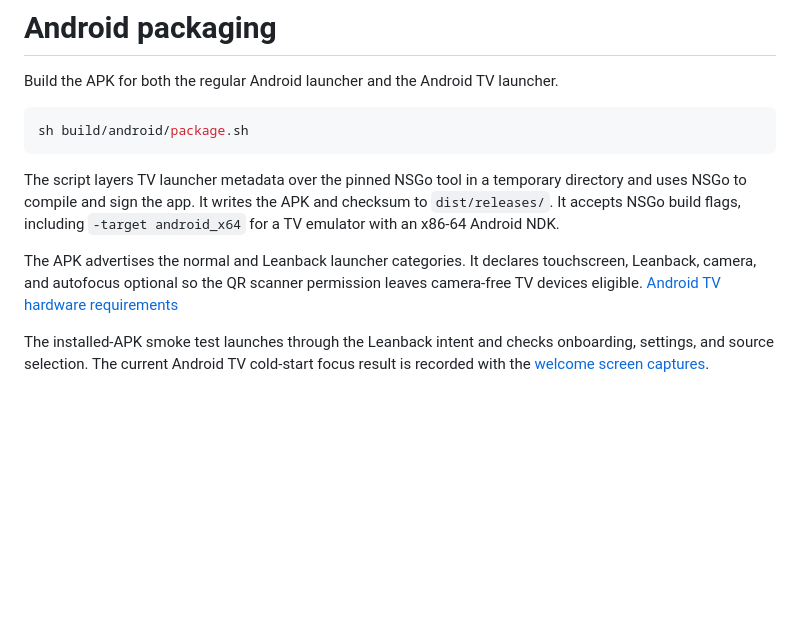
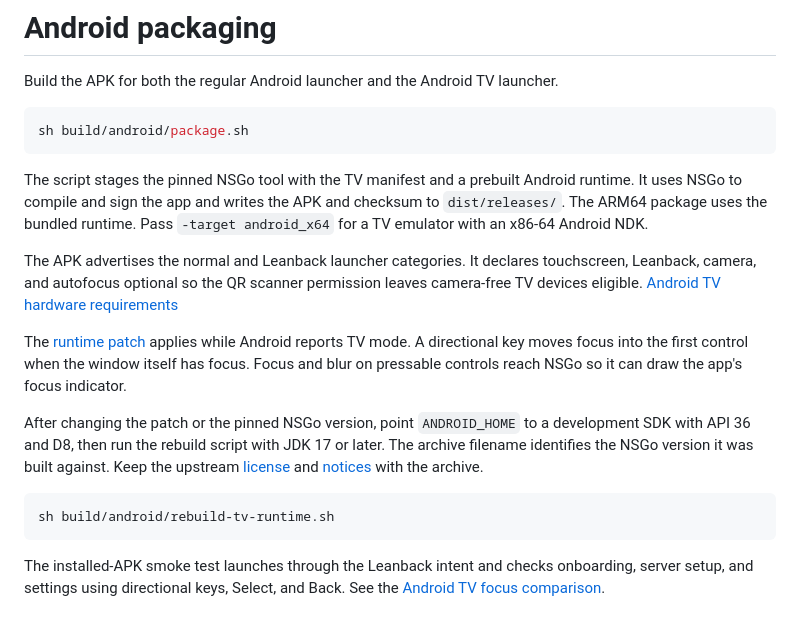
Before and after one commit to vicnoah/waygu-video, a Markdown page: build/android/PACKAGING.md, the part around the change. Drawn GitHub-style; blank space fills up the shorter version.

Commit message:
Restore Android TV remote focus from cold launch

````diff
--- a/build/android/PACKAGING.md
+++ b/build/android/PACKAGING.md
@@ -6,8 +6,16 @@ Build the APK for both the regular Android launcher and the Android TV launcher.
 sh build/android/package.sh
 ```
 
-The script layers TV launcher metadata over the pinned NSGo tool in a temporary directory and uses NSGo to compile and sign the app. It writes the APK and checksum to `dist/releases/`. It accepts NSGo build flags, including `-target android_x64` for a TV emulator with an x86-64 Android NDK.
+The script stages the pinned NSGo tool with the TV manifest and a prebuilt Android runtime. It uses NSGo to compile and sign the app and writes the APK and checksum to `dist/releases/`. The ARM64 package uses the bundled runtime. Pass `-target android_x64` for a TV emulator with an x86-64 Android NDK.
 
 The APK advertises the normal and Leanback launcher categories. It declares touchscreen, Leanback, camera, and autofocus optional so the QR scanner permission leaves camera-free TV devices eligible. [Android TV hardware requirements](https://developer.android.com/training/tv/get-started/hardware)
 
-The installed-APK smoke test launches through the Leanback intent and checks onboarding, settings, and source selection. The current Android TV cold-start focus result is recorded with the [welcome screen captures](../../docs/ui-review/welcome.md#android-tv-viewport).
+The [runtime patch](nsgo-tv-focus.patch) applies while Android reports TV mode. A directional key moves focus into the first control when the window itself has focus. Focus and blur on pressable controls reach NSGo so it can draw the app's focus indicator.
+
+After changing the patch or the pinned NSGo version, point `ANDROID_HOME` to a development SDK with API 36 and D8, then run the rebuild script with JDK 17 or later. The archive filename identifies the NSGo version it was built against. Keep the upstream [license](LICENSE.nsgo) and [notices](NOTICE.nsgo) with the archive.
+
+```sh
+sh build/android/rebuild-tv-runtime.sh
+```
+
+The installed-APK smoke test launches through the Leanback intent and checks onboarding, server setup, and settings using directional keys, Select, and Back. See the [Android TV focus comparison](../../docs/ui-review/welcome.md#android-tv-remote-focus).
````
Also changed, not shown: docs/ui-review/source-login.md (+1 -1 lines), docs/ui-review/welcome.md (+7 -1 lines), docs/ui-review/images/welcome-tv-focus.png (added), 8 other files.
